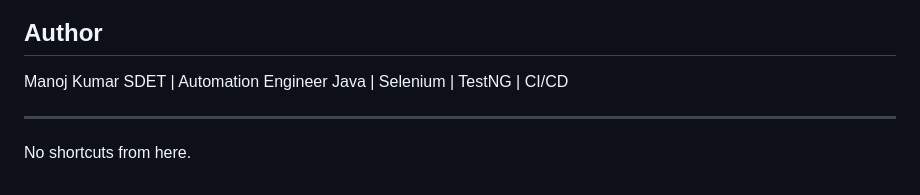
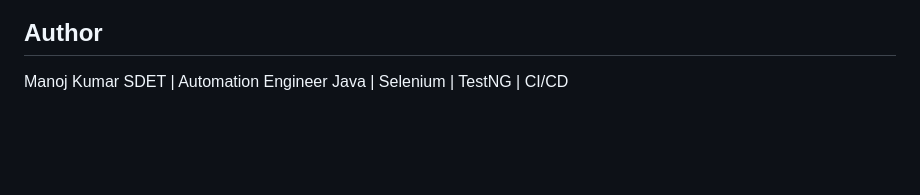
Before and after one commit to MK-MAN0JKUMAR/frameworkforge-sdet, a Markdown page: README.md, the part around the change. GitHub-like rendering; blank space fills up the shorter version.

```diff
--- a/README.md
+++ b/README.md
@@ -163,6 +163,3 @@ Next phase:
 Manoj Kumar
 SDET | Automation Engineer
 Java | Selenium | TestNG | CI/CD
-
----
-No shortcuts from here.
```
